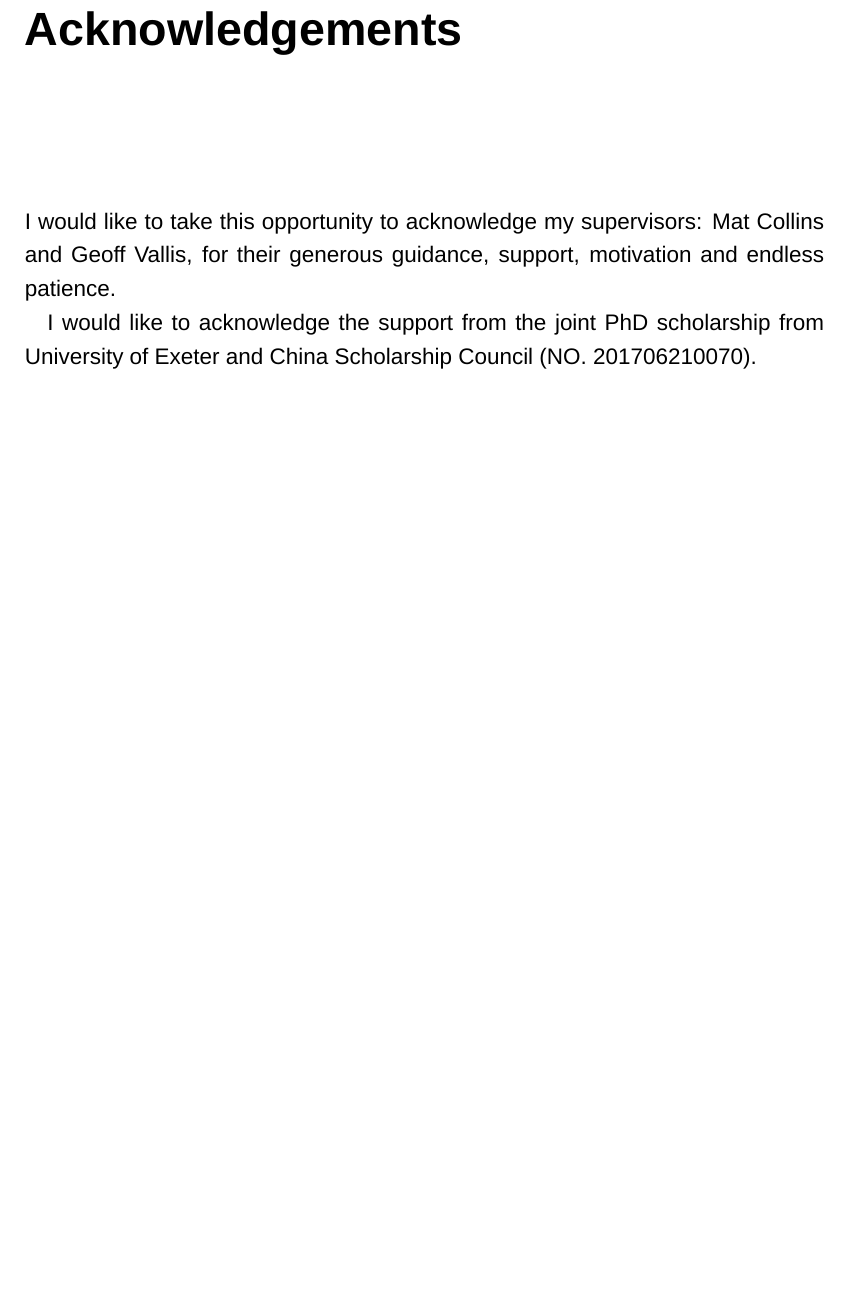
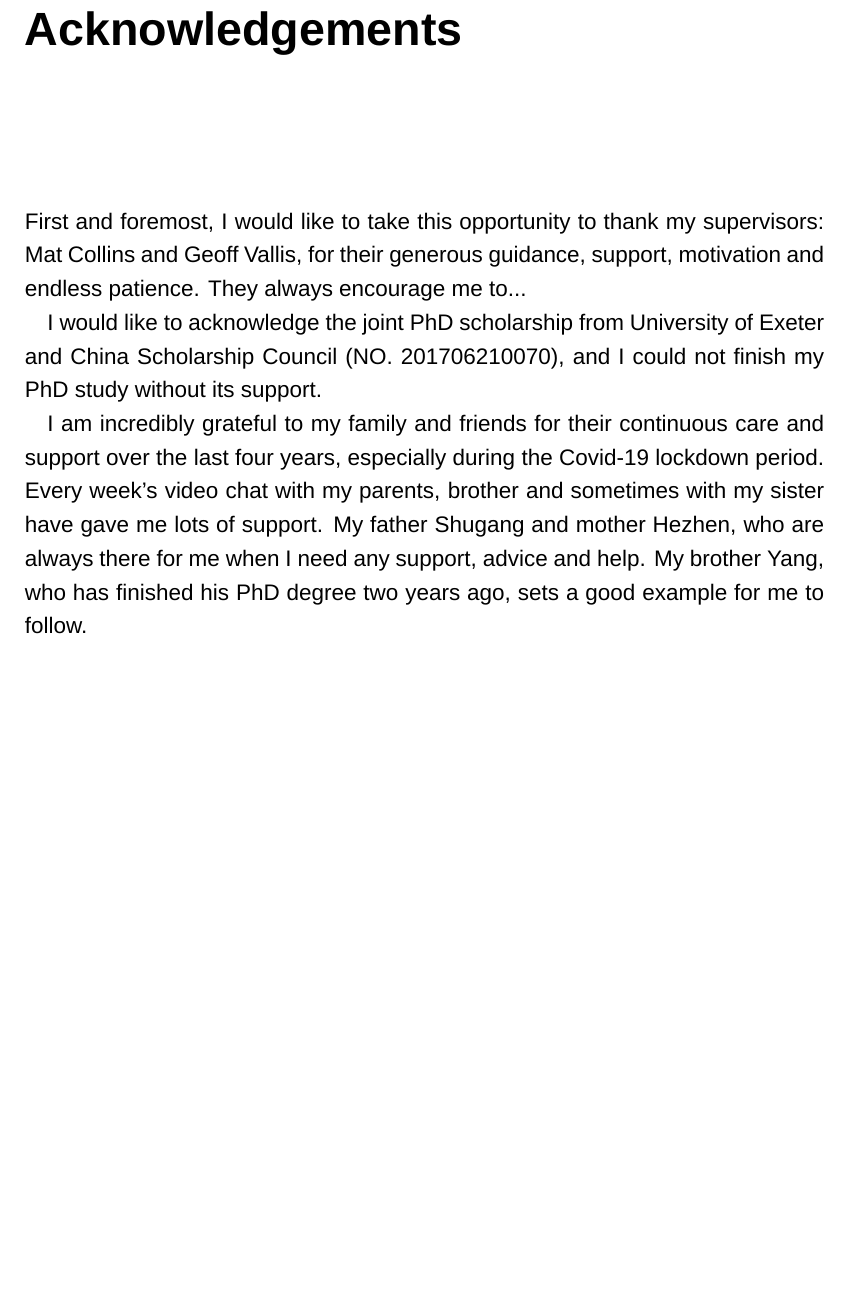
Before and after one commit to lqxyz/PhD_Thesis, a LaTeX thesis (thesis.tex, which reads thesisPreamble.tex): part of page 3 of 104, cut so that both start at the same text, the shorter picture padded with empty space. Compiled offline with XeLaTeX; a missing font is replaced by an installed copy or a similar font.

Commit message:
Add acknowledgement to my family: my parents, bother and sister

```diff
--- a/thesisPreamble.tex
+++ b/thesisPreamble.tex
@@ -20,9 +20,11 @@ This is part of abstract.
 \chapter*{Acknowledgements}
 %\addcontentsline{toc}{chapter}{Acknowledgements}
 %% example
-I would like to take this opportunity to acknowledge my supervisors: Mat Collins and Geoff Vallis, for their generous guidance, support, motivation and endless patience.
+First and foremost, I would like to take this opportunity to thank my supervisors: Mat Collins and Geoff Vallis, for their generous guidance, support, motivation and endless patience. They always encourage me to...
 
-I would like to acknowledge the support from the joint PhD scholarship from University of Exeter and China Scholarship Council (NO. 201706210070).
+I would like to acknowledge the joint PhD scholarship from University of Exeter and China Scholarship Council (NO. 201706210070), and I could not finish my PhD study without its support.
+
+I am incredibly grateful to my family and friends for their continuous care and support over the last four years, especially during the Covid-19 lockdown period. Every week's video chat with my parents, brother and sometimes with my sister have gave me lots of support. My father Shugang and mother Hezhen, who are always there for me when I need any support, advice and help. My brother Yang, who has finished his PhD degree two years ago, sets a good example for me to follow. %, and who is always the first person I think of when I want to share some good or bad news.
 
 %--------------------------------------------------------------
 % List of contents
```
